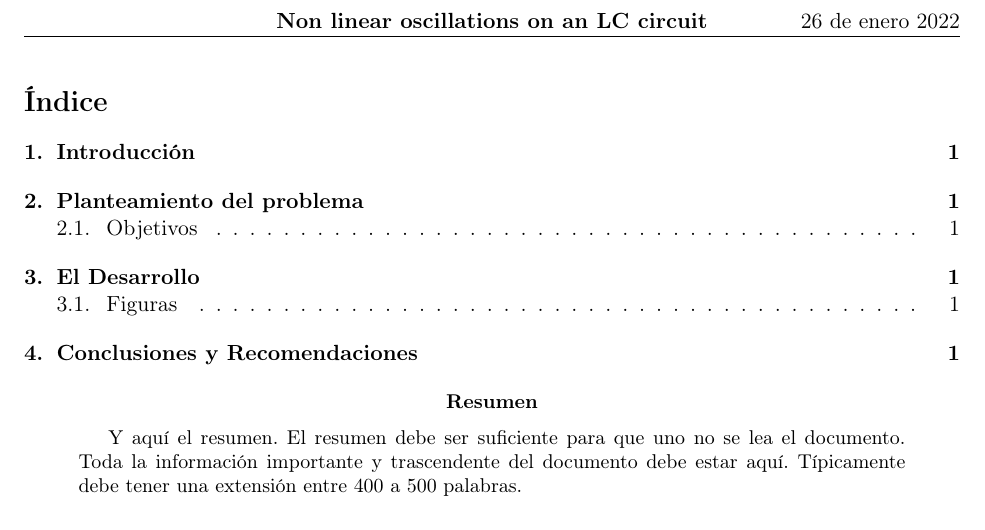
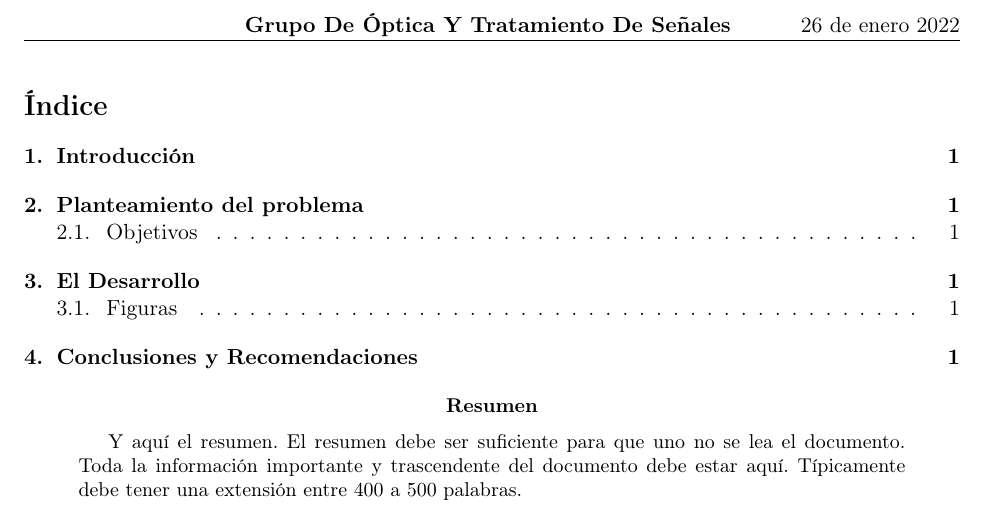
Before and after one commit to kantdela/GOTS, a LaTeX paper (Seminarios/Formato Del Seminario/main.tex): part of page 2 of 2, cut at the place of the change. Compiled offline with pdfLaTeX.

Commit message:
Formato corregido 2.0 y ejemplo en PDF

```diff
--- a/Seminarios/Formato Del Seminario/main.tex
+++ b/Seminarios/Formato Del Seminario/main.tex
@@ -24,7 +24,7 @@
 \usepackage{titling}
 
 \pagestyle{fancy}
-\chead{\bfseries Non linear oscillations on an LC circuit}
+\chead{\bfseries Grupo De Óptica Y Tratamiento De Señales }
 \lhead{} % si se omite coloca el nombre de la seccion
 \rhead{26 de enero 2022}
 \lfoot{\it autor }
```
Also changed, not shown: Seminarios/Formato Del Seminario/Formato_Seminario.pdf (added).
